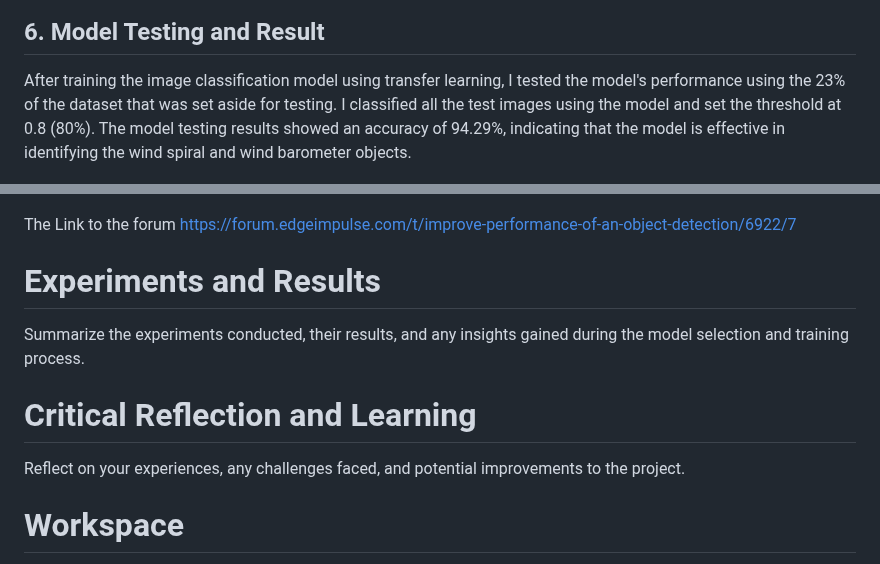
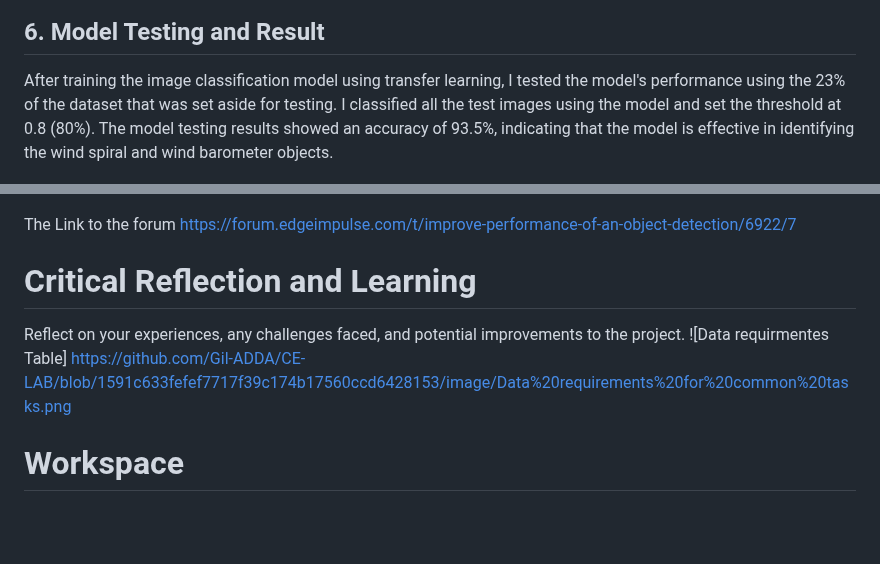
Before and after one commit to Gil-ADDA/CE-LAB, a Markdown page: README.md, 2 parts joined by grey strips. GitHub-like rendering; blank space fills up the shorter version.

```diff
--- a/README.md
+++ b/README.md
@@ -55,7 +55,7 @@ I trained the model using the processed images and learning block configuration
 
 
 ## 6. Model Testing and Result
-After training the image classification model using transfer learning, I tested the model's performance using the 23% of the dataset that was set aside for testing. I classified all the test images using the model and set the threshold at 0.8 (80%). The model testing results showed an accuracy of 94.29%, indicating that the model is effective in identifying the wind spiral and wind barometer objects.
+After training the image classification model using transfer learning, I tested the model's performance using the 23% of the dataset that was set aside for testing. I classified all the test images using the model and set the threshold at 0.8 (80%). The model testing results showed an accuracy of 93.5%, indicating that the model is effective in identifying the wind spiral and wind barometer objects.
 
 ![Result of the Model](https://github.com/Gil-ADDA/CE-LAB/blob/fe0ba971f1ac7ddcd916a45734f81571d11a0c33/image/Result%20of%20the%20model1.png)
 
@@ -96,14 +96,12 @@ Moreover before considering the question of how much data is required for your p
 
 The Link to the forum [https://forum.edgeimpulse.com/t/improve-performance-of-an-object-detection/6922/7](https://forum.edgeimpulse.com/t/improve-performance-of-an-object-detection/6922/7)
 
-# Experiments and Results
 
-Summarize the experiments conducted, their results, and any insights gained during the model selection and training process.
 
 # Critical Reflection and Learning
 
 Reflect on your experiences, any challenges faced, and potential improvements to the project.
-
+![Data requirmentes Table] https://github.com/Gil-ADDA/CE-LAB/blob/1591c633fefef7717f39c174b17560ccd6428153/image/Data%20requirements%20for%20common%20tasks.png
 
 # Workspace
 Edge Impulse
```
